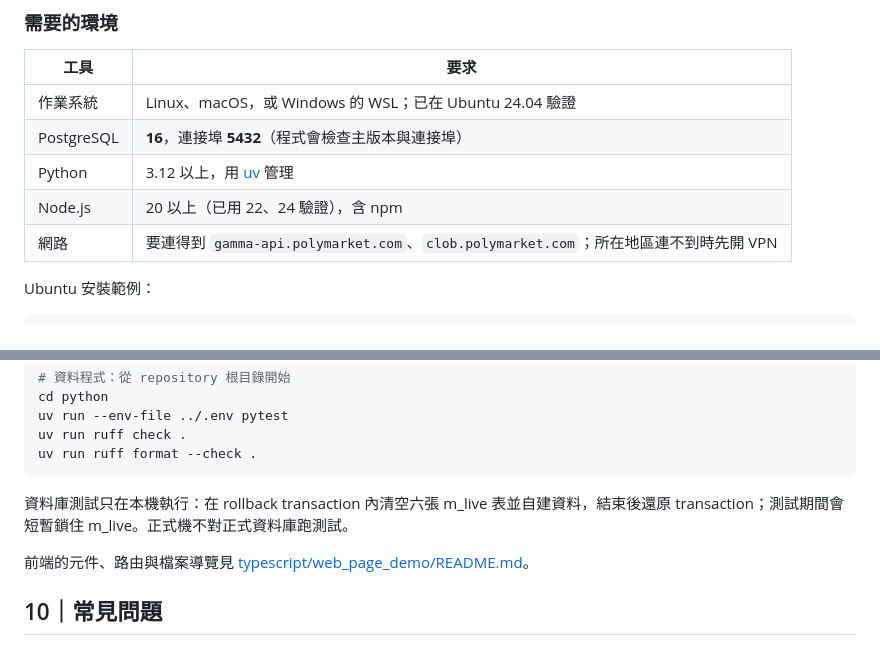
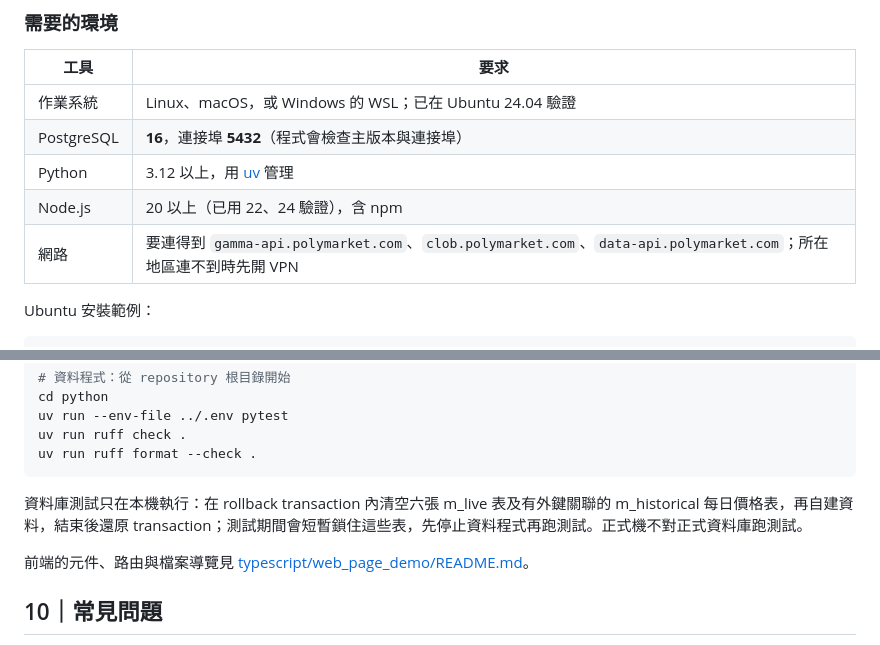
Before and after one commit to LightingArb/lac, a Markdown page: README.md, 2 parts joined by grey strips. Drawn GitHub-style.

Commit message:
Clarify history network access and rollback test prerequisites

````diff
--- a/README.md
+++ b/README.md
@@ -46,7 +46,7 @@ LAC 是一個預測市場網站：客戶可以瀏覽 Polymarket 的全部市場
 | PostgreSQL | **16**，連接埠 **5432**（程式會檢查主版本與連接埠）                                  |
 | Python     | 3.12 以上，用 [uv](https://docs.astral.sh/uv/) 管理                                  |
 | Node.js    | 20 以上（已用 22、24 驗證），含 npm                                                  |
-| 網路       | 要連得到 `gamma-api.polymarket.com`、`clob.polymarket.com`；所在地區連不到時先開 VPN |
+| 網路       | 要連得到 `gamma-api.polymarket.com`、`clob.polymarket.com`、`data-api.polymarket.com`；所在地區連不到時先開 VPN |
 
 Ubuntu 安裝範例：
 
@@ -873,7 +873,7 @@ uv run ruff check .
 uv run ruff format --check .
 ```
 
-資料庫測試只在本機執行：在 rollback transaction 內清空六張 m_live 表並自建資料，結束後還原 transaction；測試期間會短暫鎖住 m_live。正式機不對正式資料庫跑測試。
+資料庫測試只在本機執行：在 rollback transaction 內清空六張 m_live 表及有外鍵關聯的 m_historical 每日價格表，再自建資料，結束後還原 transaction；測試期間會短暫鎖住這些表，先停止資料程式再跑測試。正式機不對正式資料庫跑測試。
 
 前端的元件、路由與檔案導覽見 [typescript/web_page_demo/README.md](typescript/web_page_demo/README.md)。
 
````
